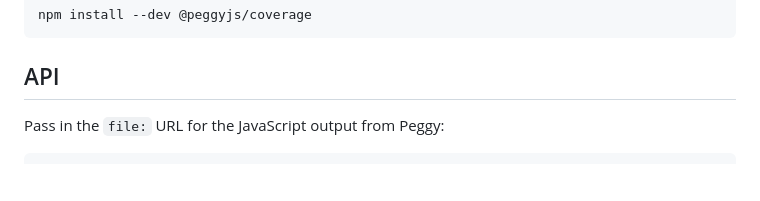
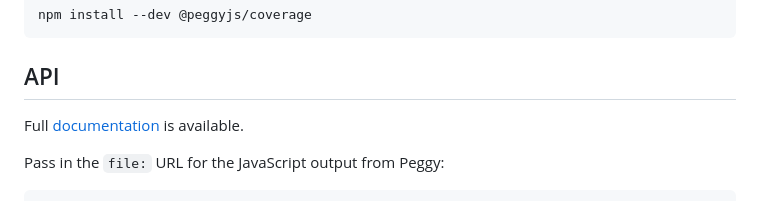
Before and after one commit to peggyjs/coverage, a Markdown page: README.md, the part around the change. GitHub-like rendering; blank space fills up the shorter version.

Commit message:
Add pointer to docs site in readme

````diff
--- a/README.md
+++ b/README.md
@@ -16,6 +16,8 @@ npm install --dev @peggyjs/coverage
 ```
 
 ## API
+
+Full [documentation](https://peggyjs.github.io/coverage/) is available.
 
 Pass in the `file:` URL for the JavaScript output from Peggy:
 
````
